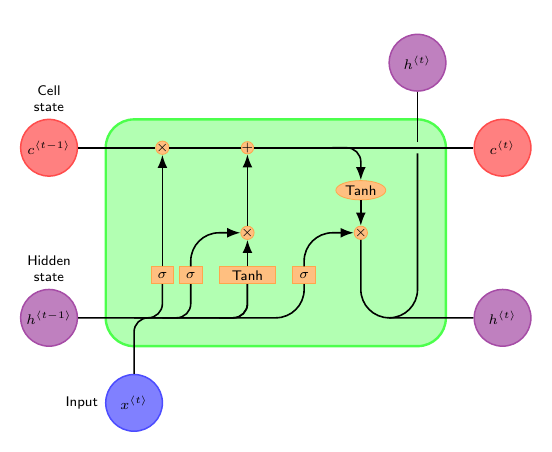
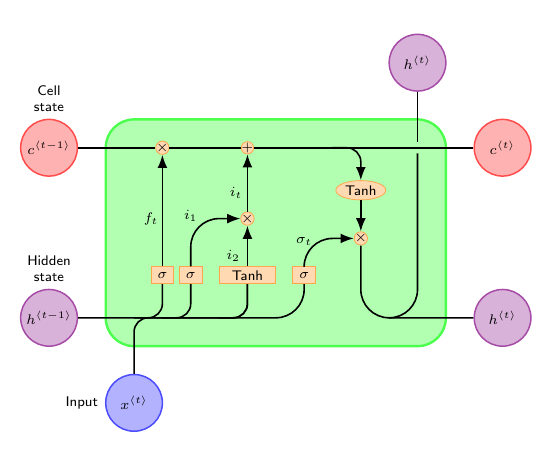
Before and after one commit to giovannilopez9808/Cell_diagrams, a LaTeX figure (lstm.tex): the whole page. Compiled offline with pdfLaTeX.

Commit message:
Add functions

```diff
--- a/lstm.tex
+++ b/lstm.tex
@@ -26,13 +26,13 @@
         draw=orange!70,
         inner sep=-0.5pt,
         minimum height =.2cm,
-        fill=orange!50,
+        fill=orange!30,
     },
     function/.style={% For functions
         ellipse,
         draw=orange!70,
         inner sep=1pt,
-        fill=orange!50,
+        fill=orange!30,
     },
     cellstate/.style={% For external inputs and outputs
         circle,
@@ -95,8 +96,8 @@
     % Draw operators named mux#, add# and func#
     \node [operator] (mux1) at (-2,1.5) {$\times$};
     \node [operator] (add1) at (-0.5,1.5) {+};
-    \node [operator] (mux2) at (-0.5,0) {$\times$};
-    \node [operator] (mux3) at (1.5,0) {$\times$};
+    \node [operator] (mux2) at (-0.5,0.25) {$\times$};
+    \node [operator] (mux3) at (1.5,-0.1) {$\times$};
     \node [function] (func1) at (1.5,0.75) {Tanh};
 
     % Draw external inputs named as basis c, h, x
@@ -136,6 +137,13 @@
     \draw [-, ArrowC2] (h2 -| x2)++(-0.5,0) -| (i1);
     \draw [-, ArrowC2] (i1)++(0,0.2) -- (x2);
 
+    % Text
+    \node at (-2.2,0.25) {$f_t$};
+    \node at (-1.5,0.3) {$i_1$};
+    \node at (-0.75,-0.4) {$i_2$};
+    \node at (-0.7,0.7) {$i_t$};
+    \node at (0.5,-0.15) {$\sigma_t$};
+
 \end{tikzpicture}
 
 \end{document}
```
Also changed, not shown: lstm.pdf, lstm.tex (9 more changed lines).
